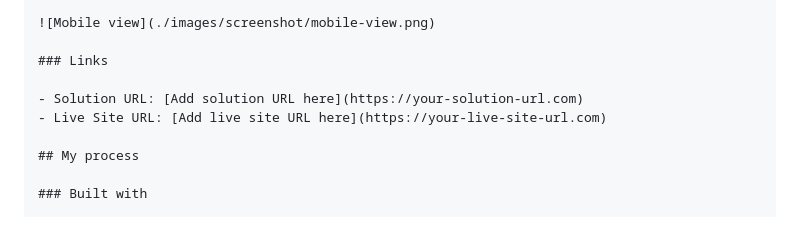
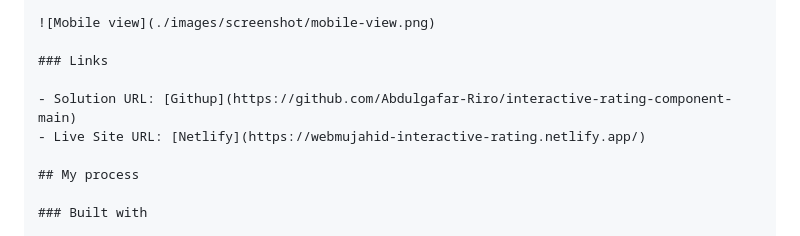
Before and after one commit to Abdulgafar-Riro/interactive-rating-component-main, a Markdown page: README.md, the part around the change. Drawn GitHub-style.

Commit message:
completed

```diff
--- a/README.md
+++ b/README.md
@@ -38,8 +38,8 @@ Users should be able to:
 
 ### Links
 
-- Solution URL: [Add solution URL here](https://your-solution-url.com)
-- Live Site URL: [Add live site URL here](https://your-live-site-url.com)
+- Solution URL: [Githup](https://github.com/Abdulgafar-Riro/interactive-rating-component-main)
+- Live Site URL: [Netlify](https://webmujahid-interactive-rating.netlify.app/)
 
 ## My process
 
```
